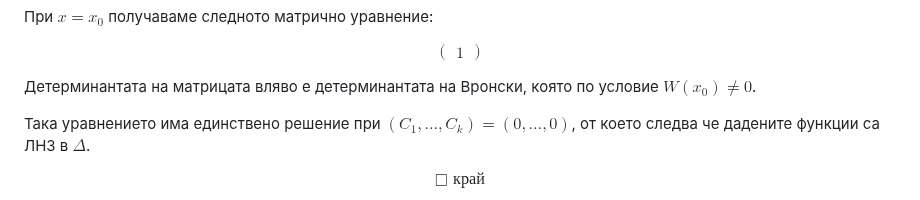
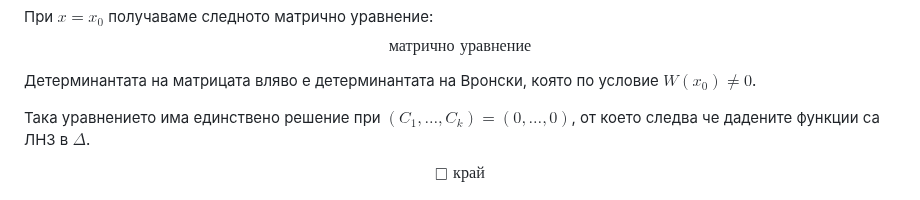
Before and after one commit to ivo3123/DifferentialEquations, a Markdown page: изпит/теория/записки_иво_2024.md, the part around the change. Rendered like a GitHub page; folded sections open.

Commit message:
testing notation

```diff
--- a/изпит/теория/записки_иво_2024.md
+++ b/изпит/теория/записки_иво_2024.md
@@ -178,11 +178,7 @@ $$C_1y_1^{(k-1)}(x) + \dots + C_ky_k^{(k-1)}(x) = 0$$
 
 При $x = x_0$ получаваме следното матрично уравнение:
 
-$$
-\begin{pmatrix}
-1
-\end{pmatrix}
-$$
+$$\text{матрично уравнение}$$
 
 Детерминантата на матрицата вляво е детерминантата на Вронски, която по условие $W(x_0) \ne 0$.
 
```
